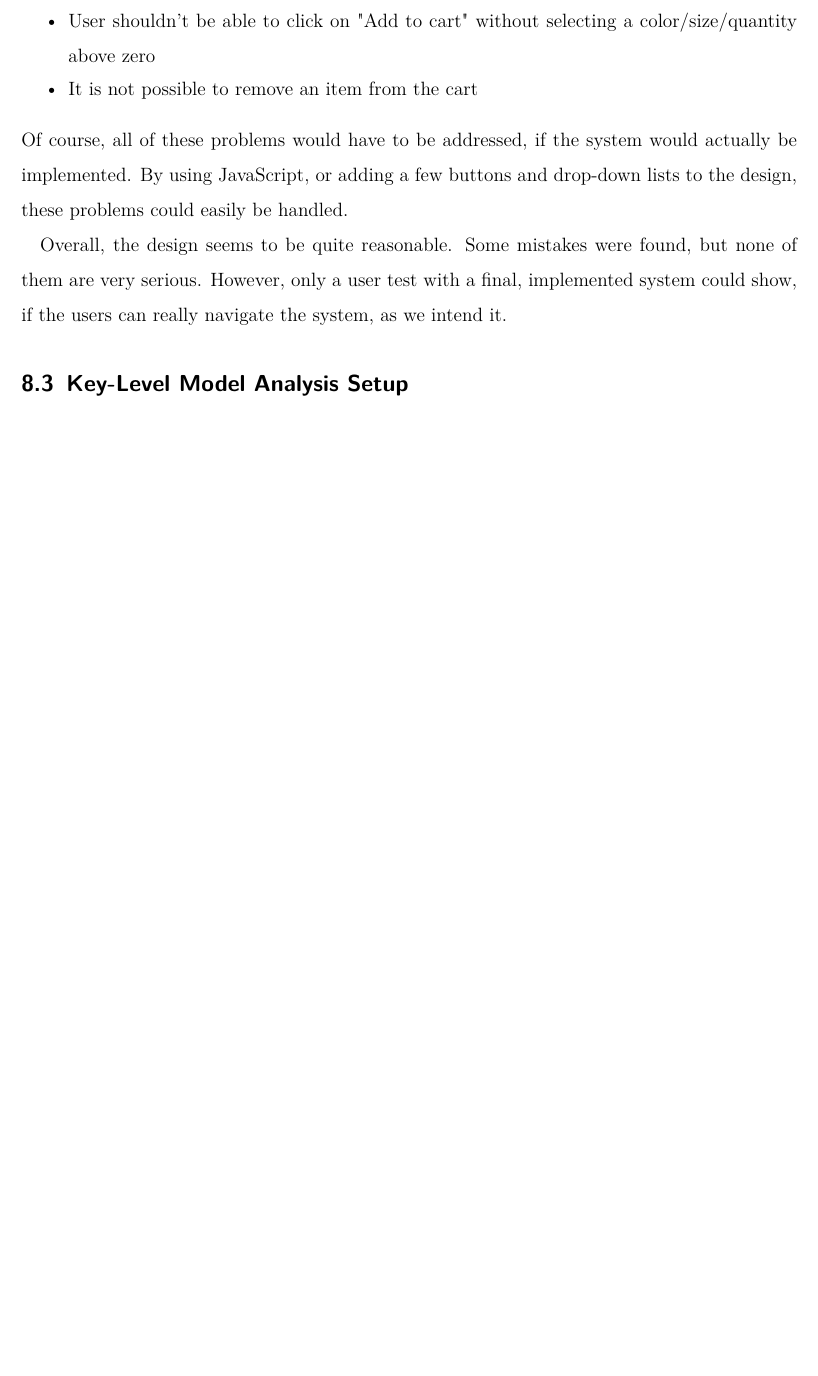
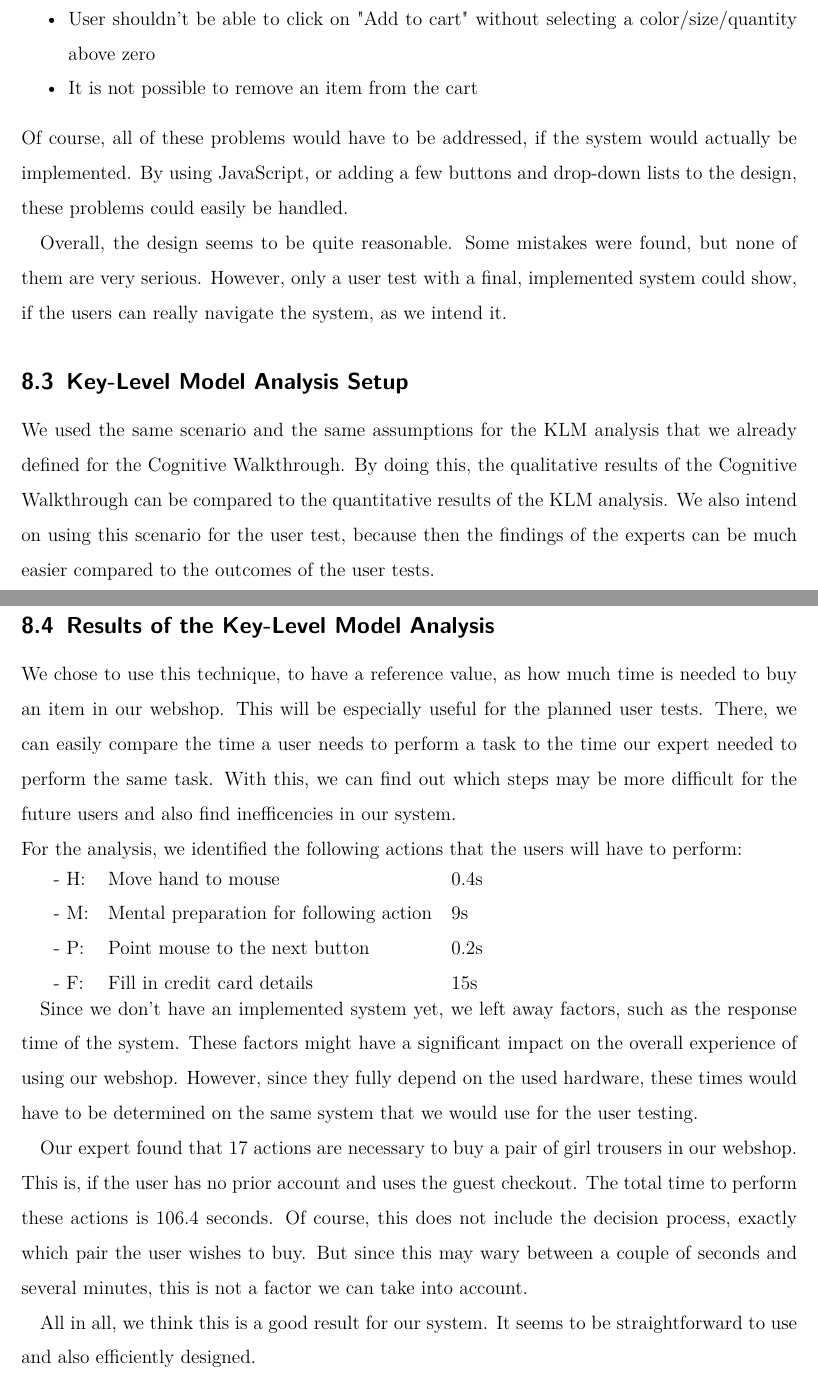
Before and after one commit to joanawelti/Human-Computer-Interaction-Project-AGIJ, a LaTeX document (webshop_babyclothes.tex, which reads Analytical_Usability_Evaluation/analytical_usability_evaluation.tex): part of page 18 of 37 before the commit and two parts of pages 18 and 19 of 38 after it, the two joined at a grey line, cut so that both start at the same text, the shorter picture padded with empty space. Compiled offline with pdfLaTeX.

Commit message:
Finished analytical usability evaluation section

```diff
--- a/Analytical_Usability_Evaluation/analytical_usability_evaluation.tex
+++ b/Analytical_Usability_Evaluation/analytical_usability_evaluation.tex
@@ -32,3 +32,20 @@ Of course, all of these problems would have to be addressed, if the system would
 Overall, the design seems to be quite reasonable. Some mistakes were found, but none of them are very serious. However, only a user test with a final, implemented system could show, if the users can really navigate the system, as we intend it.
 
 \subsection{Key-Level Model Analysis Setup}
+We used the same scenario and the same assumptions for the KLM analysis that we already defined for the Cognitive Walkthrough. By doing this, the qualitative results of the Cognitive Walkthrough can be compared to the quantitative results of the KLM analysis. We also intend on using this scenario for the user test, because then the findings of the experts can be much easier compared to the outcomes of the user tests.
+
+\subsection{Results of the Key-Level Model Analysis}
+We chose to use this technique, to have a reference value, as how much time is needed to buy an item in our webshop. This will be especially useful for the planned user tests. There, we can easily compare the time a user needs to perform a task to the time our expert needed to perform the same task. With this, we can find out which steps may be more difficult for the future users and also find inefficencies in our system.\\
+For the analysis, we identified the following actions that the users will have to perform:\\
+\begin{tabular}{l l l}
+	\hspace{0.5cm}- H: & Move hand to mouse & 0.4s\\
+	\hspace{0.5cm}- M: & Mental preparation for following action & 9s\\
+	\hspace{0.5cm}- P: & Point mouse to the next button & 0.2s\\
+	\hspace{0.5cm}- F: & Fill in credit card details & 15s\\
+\end{tabular}
+
+Since we don't have an implemented system yet, we left away factors, such as the response time of the system. These factors might have a significant impact on the overall experience of using our webshop. However, since they fully depend on the used hardware, these times would have to be determined on the same system that we would use for the user testing.
+
+Our expert found that 17 actions are necessary to buy a pair of girl trousers in our webshop. This is, if the user has no prior account and uses the guest checkout. The total time to perform these actions is 106.4 seconds. Of course, this does not include the decision process, exactly which pair the user wishes to buy. But since this may wary between a couple of seconds and several minutes, this is not a factor we can take into account.
+
+All in all, we think this is a good result for our system. It seems to be straightforward to use and also efficiently designed.
```
Also changed, not shown: Analytical_Usability_Evaluation/analytical_usability_evaluation.tex (2 more changed lines).
